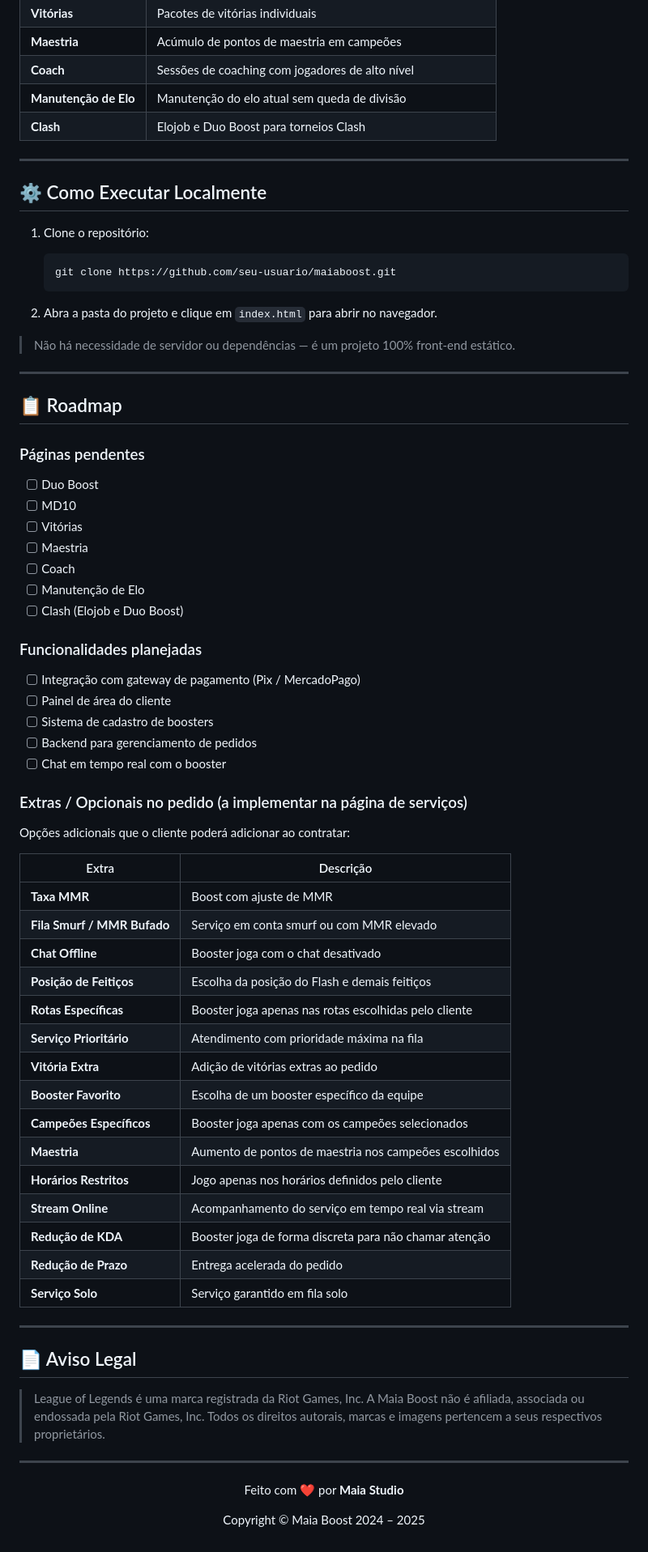
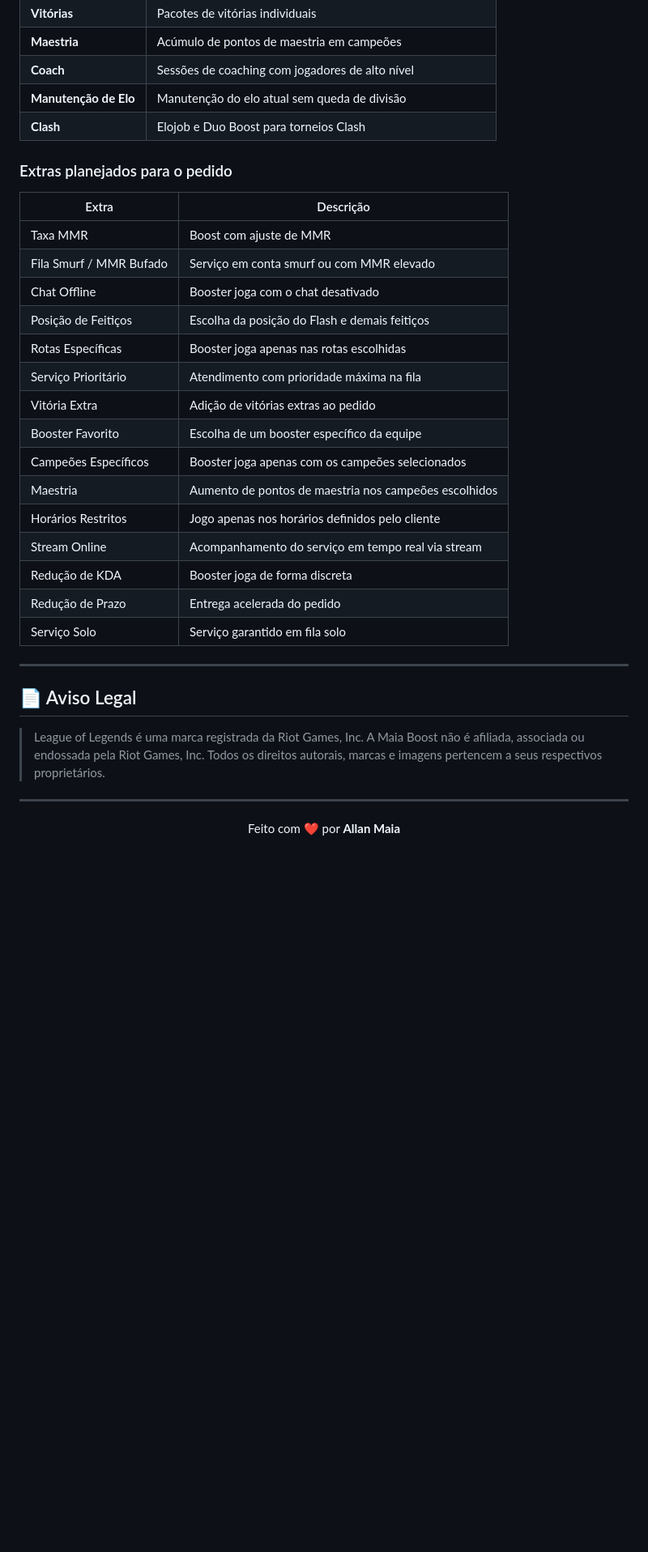
Before and after one commit to MrMaia/maiaboost, a Markdown page: README.md, the part around one of its changes. Shown at 81% size. Rendered like a GitHub page; blank space fills up the shorter version.

````diff
--- a/README.md
+++ b/README.md
@@ -100,60 +94,25 @@ maiaboost/
 | **Manutenção de Elo** | Manutenção do elo atual sem queda de divisão |
 | **Clash** | Elojob e Duo Boost para torneios Clash |
 
----
-
-## ⚙️ Como Executar Localmente
-
-1. Clone o repositório:
-   ```bash
-   git clone https://github.com/seu-usuario/maiaboost.git
-   ```
-
-2. Abra a pasta do projeto e clique em `index.html` para abrir no navegador.
-
-> Não há necessidade de servidor ou dependências — é um projeto 100% front-end estático.
-
----
-
-## 📋 Roadmap
-
-### Páginas pendentes
-- [ ] Duo Boost
-- [ ] MD10
-- [ ] Vitórias
-- [ ] Maestria
-- [ ] Coach
-- [ ] Manutenção de Elo
-- [ ] Clash (Elojob e Duo Boost)
-
-### Funcionalidades planejadas
-- [ ] Integração com gateway de pagamento (Pix / MercadoPago)
-- [ ] Painel de área do cliente
-- [ ] Sistema de cadastro de boosters
-- [ ] Backend para gerenciamento de pedidos
-- [ ] Chat em tempo real com o booster
-
-### Extras / Opcionais no pedido (a implementar na página de serviços)
-
-Opções adicionais que o cliente poderá adicionar ao contratar:
+### Extras planejados para o pedido
 
 | Extra | Descrição |
 |---|---|
-| **Taxa MMR** | Boost com ajuste de MMR |
-| **Fila Smurf / MMR Bufado** | Serviço em conta smurf ou com MMR elevado |
-| **Chat Offline** | Booster joga com o chat desativado |
-| **Posição de Feitiços** | Escolha da posição do Flash e demais feitiços |
-| **Rotas Específicas** | Booster joga apenas nas rotas escolhidas pelo cliente |
-| **Serviço Prioritário** | Atendimento com prioridade máxima na fila |
-| **Vitória Extra** | Adição de vitórias extras ao pedido |
-| **Booster Favorito** | Escolha de um booster específico da equipe |
-| **Campeões Específicos** | Booster joga apenas com os campeões selecionados |
-| **Maestria** | Aumento de pontos de maestria nos campeões escolhidos |
-| **Horários Restritos** | Jogo apenas nos horários definidos pelo cliente |
-| **Stream Online** | Acompanhamento do serviço em tempo real via stream |
-| **Redução de KDA** | Booster joga de forma discreta para não chamar atenção |
-| **Redução de Prazo** | Entrega acelerada do pedido |
-| **Serviço Solo** | Serviço garantido em fila solo |
+| Taxa MMR | Boost com ajuste de MMR |
+| Fila Smurf / MMR Bufado | Serviço em conta smurf ou com MMR elevado |
+| Chat Offline | Booster joga com o chat desativado |
+| Posição de Feitiços | Escolha da posição do Flash e demais feitiços |
+| Rotas Específicas | Booster joga apenas nas rotas escolhidas |
+| Serviço Prioritário | Atendimento com prioridade máxima na fila |
+| Vitória Extra | Adição de vitórias extras ao pedido |
+| Booster Favorito | Escolha de um booster específico da equipe |
+| Campeões Específicos | Booster joga apenas com os campeões selecionados |
+| Maestria | Aumento de pontos de maestria nos campeões escolhidos |
+| Horários Restritos | Jogo apenas nos horários definidos pelo cliente |
+| Stream Online | Acompanhamento do serviço em tempo real via stream |
+| Redução de KDA | Booster joga de forma discreta |
+| Redução de Prazo | Entrega acelerada do pedido |
+| Serviço Solo | Serviço garantido em fila solo |
 
 ---
 
@@ -164,6 +123,5 @@ Opções adicionais que o cliente poderá adicionar ao contratar:
 ---
 
 <div align="center">
-  <p>Feito com ❤️ por <strong>Maia Studio</strong></p>
-  <p>Copyright © Maia Boost 2024 – 2025</p>
+  <p>Feito com ❤️ por <strong>Allan Maia</strong></p>
 </div>
````
Also changed, not shown: other parts of README.md (+16 -22 lines).
